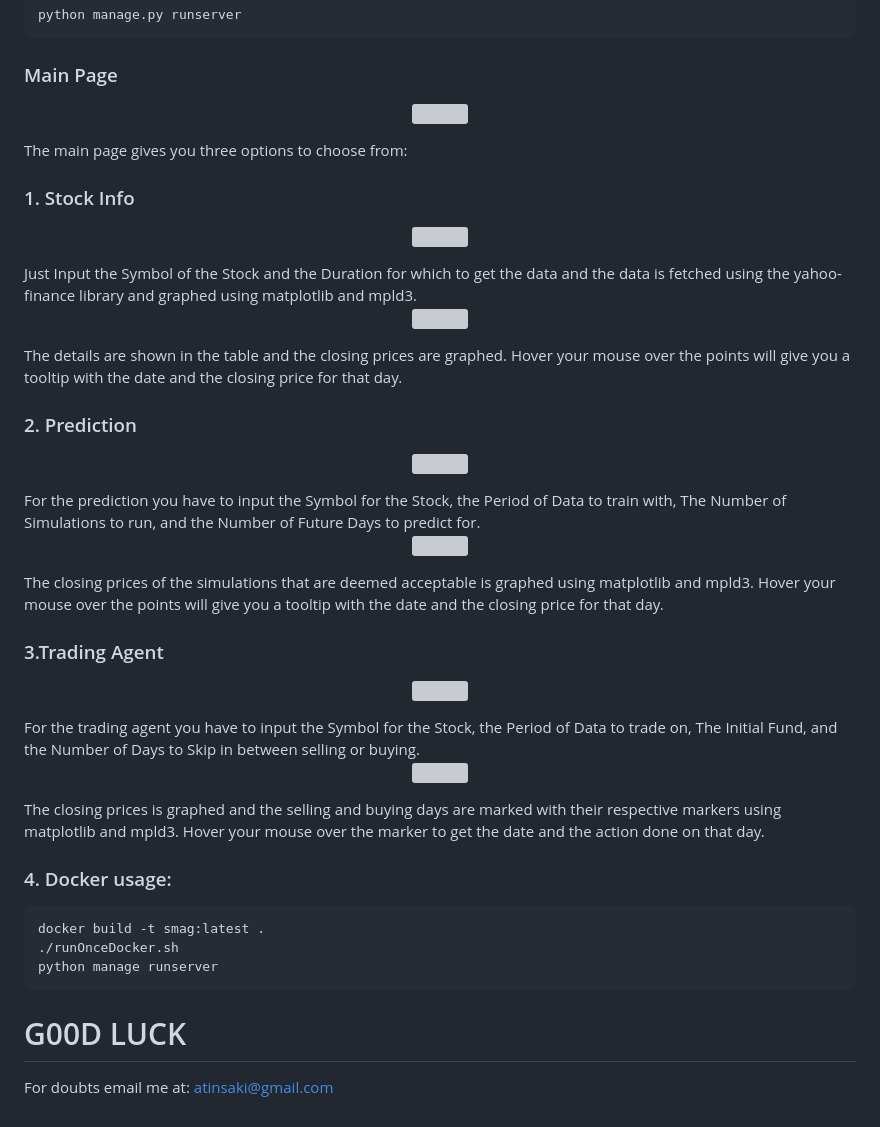
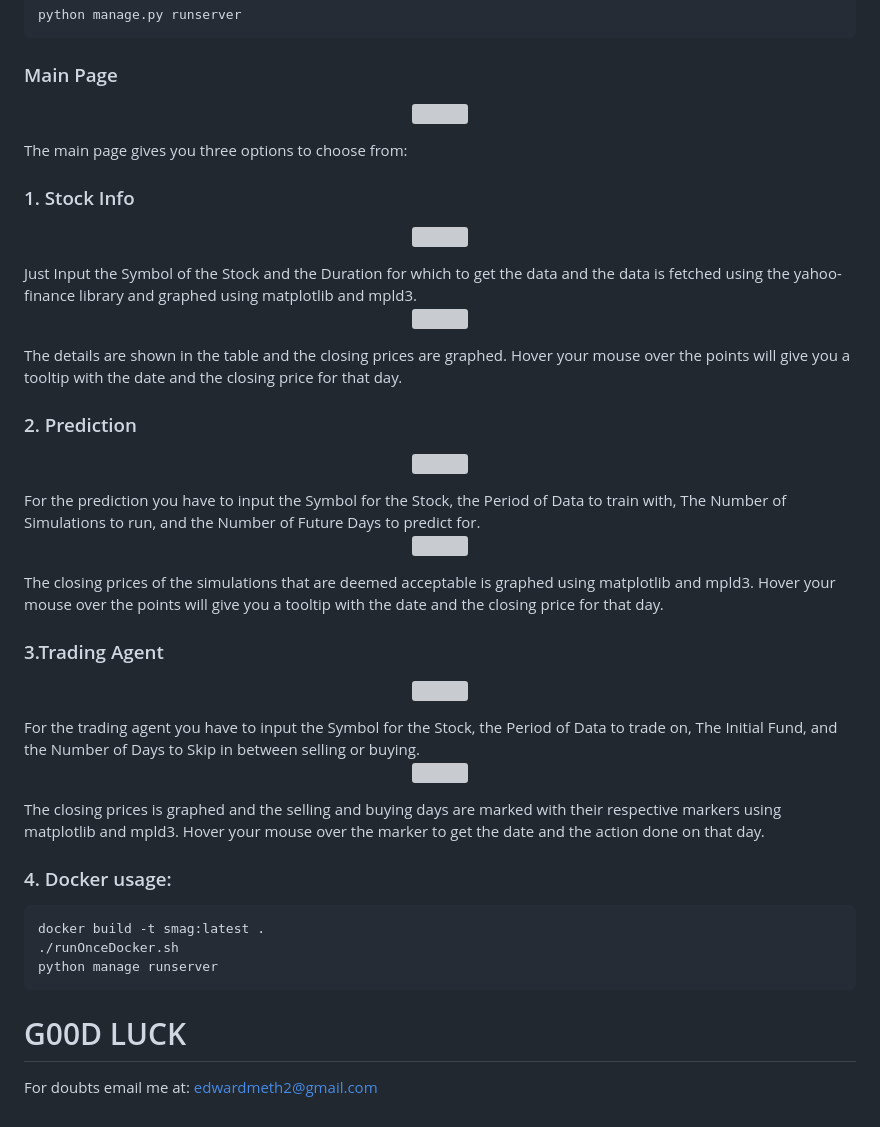
Before and after one commit to intel-eth/ai-trading, a Markdown page: README.md, the part around one of its changes. Drawn GitHub-style; grey boxes are pictures that could not be loaded.

```diff
--- a/README.md
+++ b/README.md
@@ -80,4 +80,4 @@ python manage runserver
 # G00D LUCK
 
 For doubts email me at:
-atinsaki@gmail.com
+edwardmeth2@gmail.com
```
Also changed, not shown: other parts of README.md (+9 -9 lines).
